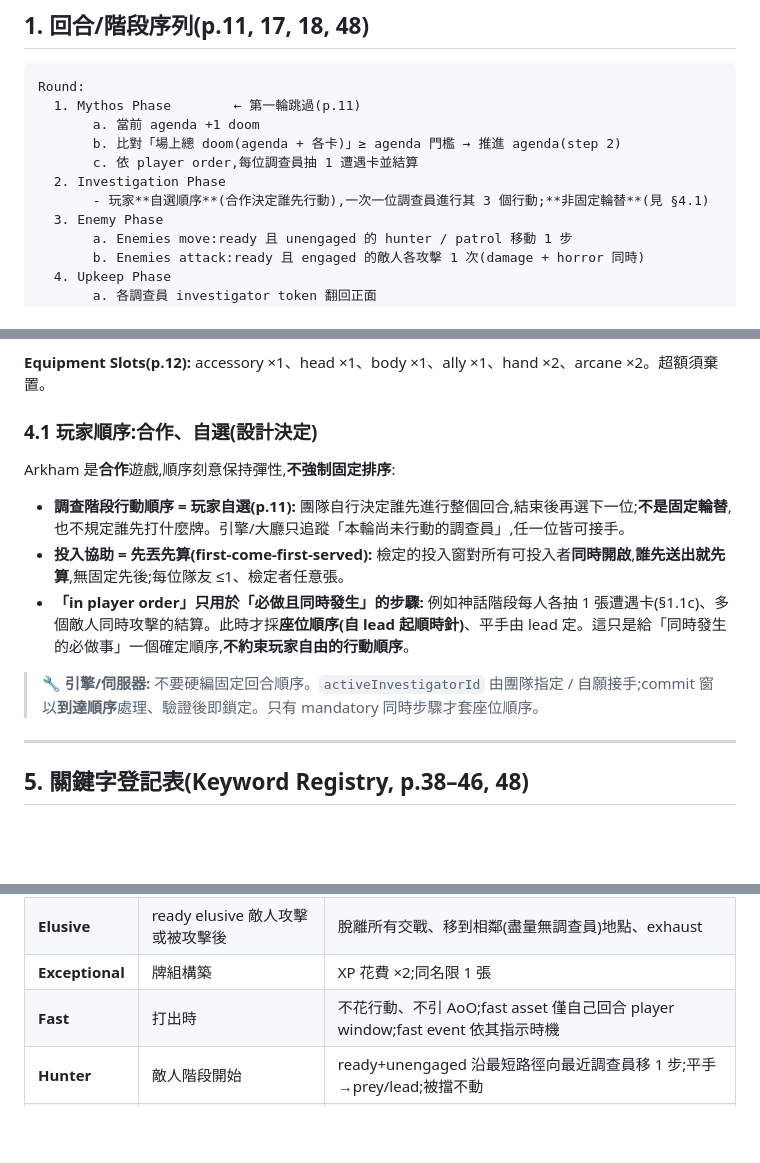
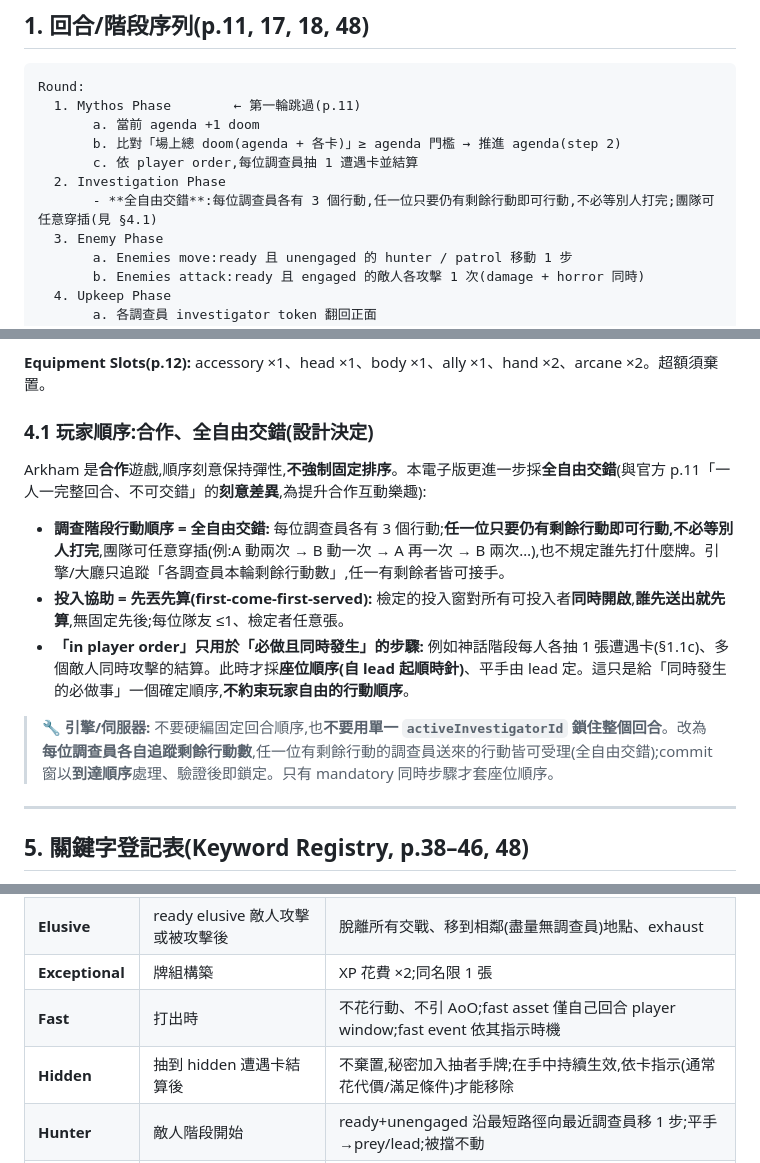
Before and after one commit to 0w0wish000/arkham_test, a Markdown page: docs/05-rules-engine-spec.md, 3 parts joined by grey strips. Rendered like a GitHub page; blank space fills up the shorter version.

```diff
--- a/docs/05-rules-engine-spec.md
+++ b/docs/05-rules-engine-spec.md
@@ -20,7 +20,7 @@ Round:
        b. 比對「場上總 doom(agenda + 各卡)」≥ agenda 門檻 → 推進 agenda(step 2)
        c. 依 player order,每位調查員抽 1 遭遇卡並結算
   2. Investigation Phase
-       - 玩家**自選順序**(合作決定誰先行動),一次一位調查員進行其 3 個行動;**非固定輪替**(見 §4.1)
+       - **全自由交錯**:每位調查員各有 3 個行動,任一位只要仍有剩餘行動即可行動,不必等別人打完;團隊可任意穿插(見 §4.1)
   3. Enemy Phase
        a. Enemies move:ready 且 unengaged 的 hunter / patrol 移動 1 步
        b. Enemies attack:ready 且 engaged 的敵人各攻擊 1 次(damage + horror 同時)
@@ -121,15 +121,15 @@ Step 2「投入」看似單人,實則是**多台客戶端要同步做決定**的
 
 **Equipment Slots(p.12):** accessory ×1、head ×1、body ×1、ally ×1、hand ×2、arcane ×2。超額須棄置。
 
-### 4.1 玩家順序:合作、自選(設計決定)
+### 4.1 玩家順序:合作、全自由交錯(設計決定)
 
-Arkham 是**合作**遊戲,順序刻意保持彈性,**不強制固定排序**:
+Arkham 是**合作**遊戲,順序刻意保持彈性,**不強制固定排序**。本電子版更進一步採**全自由交錯**(與官方 p.11「一人一完整回合、不可交錯」的**刻意差異**,為提升合作互動樂趣):
 
-- **調查階段行動順序 = 玩家自選(p.11):** 團隊自行決定誰先進行整個回合,結束後再選下一位;**不是固定輪替**,也不規定誰先打什麼牌。引擎/大廳只追蹤「本輪尚未行動的調查員」,任一位皆可接手。
+- **調查階段行動順序 = 全自由交錯:** 每位調查員各有 3 個行動;**任一位只要仍有剩餘行動即可行動,不必等別人打完**,團隊可任意穿插(例:A 動兩次 → B 動一次 → A 再一次 → B 兩次…),也不規定誰先打什麼牌。引擎/大廳只追蹤「各調查員本輪剩餘行動數」,任一有剩餘者皆可接手。
 - **投入協助 = 先丟先算(first-come-first-served):** 檢定的投入窗對所有可投入者**同時開啟**,**誰先送出就先算**,無固定先後;每位隊友 ≤1、檢定者任意張。
 - **「in player order」只用於「必做且同時發生」的步驟:** 例如神話階段每人各抽 1 張遭遇卡(§1.1c)、多個敵人同時攻擊的結算。此時才採**座位順序(自 lead 起順時針)**、平手由 lead 定。這只是給「同時發生的必做事」一個確定順序,**不約束玩家自由的行動順序**。
 
-> **🔧 引擎/伺服器:** 不要硬編固定回合順序。`activeInvestigatorId` 由團隊指定 / 自願接手;commit 窗以**到達順序**處理、驗證後即鎖定。只有 mandatory 同時步驟才套座位順序。
+> **🔧 引擎/伺服器:** 不要硬編固定回合順序,也**不要用單一 `activeInvestigatorId` 鎖住整個回合**。改為**每位調查員各自追蹤剩餘行動數**,任一位有剩餘行動的調查員送來的行動皆可受理(全自由交錯);commit 窗以**到達順序**處理、驗證後即鎖定。只有 mandatory 同時步驟才套座位順序。
 
 ---
 
@@ -145,6 +145,7 @@ Arkham 是**合作**遊戲,順序刻意保持彈性,**不強制固定排序**:
 | **Elusive** | ready elusive 敵人攻擊或被攻擊後 | 脫離所有交戰、移到相鄰(盡量無調查員)地點、exhaust |
 | **Exceptional** | 牌組構築 | XP 花費 ×2;同名限 1 張 |
 | **Fast** | 打出時 | 不花行動、不引 AoO;fast asset 僅自己回合 player window;fast event 依其指示時機 |
+| **Hidden** | 抽到 hidden 遭遇卡結算後 | 不棄置,秘密加入抽者手牌;在手中持續生效,依卡指示(通常花代價/滿足條件)才能移除 |
 | **Hunter** | 敵人階段開始 | ready+unengaged 沿最短路徑向最近調查員移 1 步;平手→prey/lead;被擋不動 |
 | **Massive** | 交戰/攻擊 | 與同地點**每位**調查員交戰;攻擊時逐一打各人;不 exhaust 直到全打完 |
 | **Patrol** | 敵人階段開始 | ready+unengaged 向指定目標移 1 步;平手→lead |
```
Also changed, not shown: other parts of docs/05-rules-engine-spec.md (+1 -0 lines), docs/10-rulebook-zh.md (+5 -4 lines).
